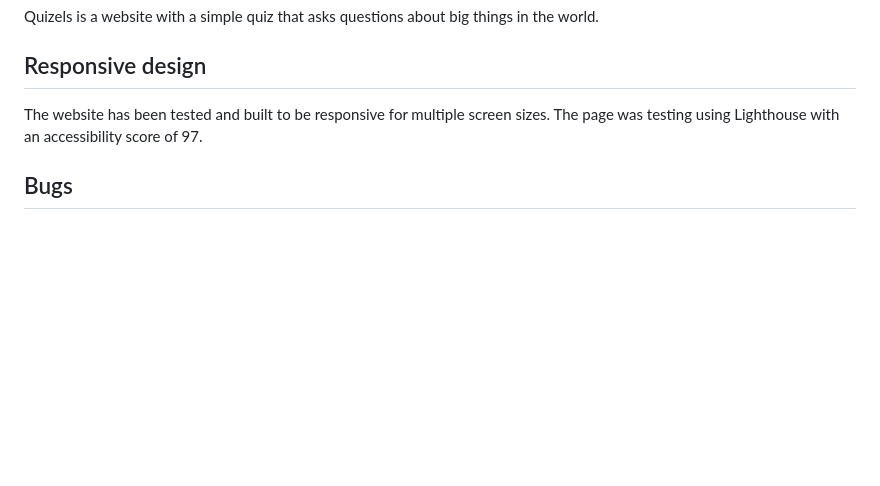
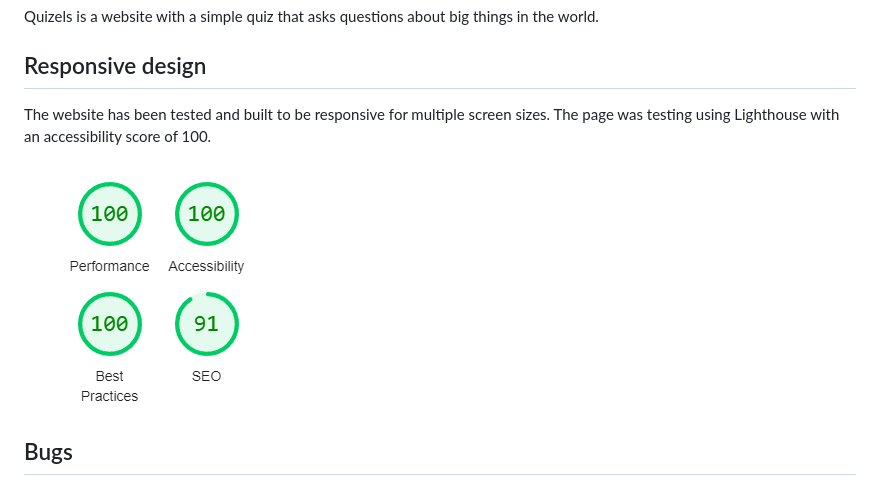
Before and after one commit to SemlanBakelsen/Quizels, a Markdown page: README.md, the part around the change. Rendered like a GitHub page; pictures changed too: assets/images/Lighthouse_quizels.png (added); blank space fills up the shorter version.

Commit message:
add lighthouse image to readme file

```diff
--- a/README.md
+++ b/README.md
@@ -1,7 +1,10 @@
 # Quizels World Quiz
 Quizels is a website with a simple quiz that asks questions about big things in the world.
 ## Responsive design
-The website has been tested and built to be responsive for multiple screen sizes. The page was testing using Lighthouse with an accessibility score of 97.
+The website has been tested and built to be responsive for multiple screen sizes. The page was testing using Lighthouse with an accessibility score of 100.
+
+![Lighthouse test results](assets/images/Lighthouse_quizels.png)
+
 ## Bugs
 - The score falsely adds a point on the second answer of the second question.
 - It also adds a point falsely on the second option of question three.
```
